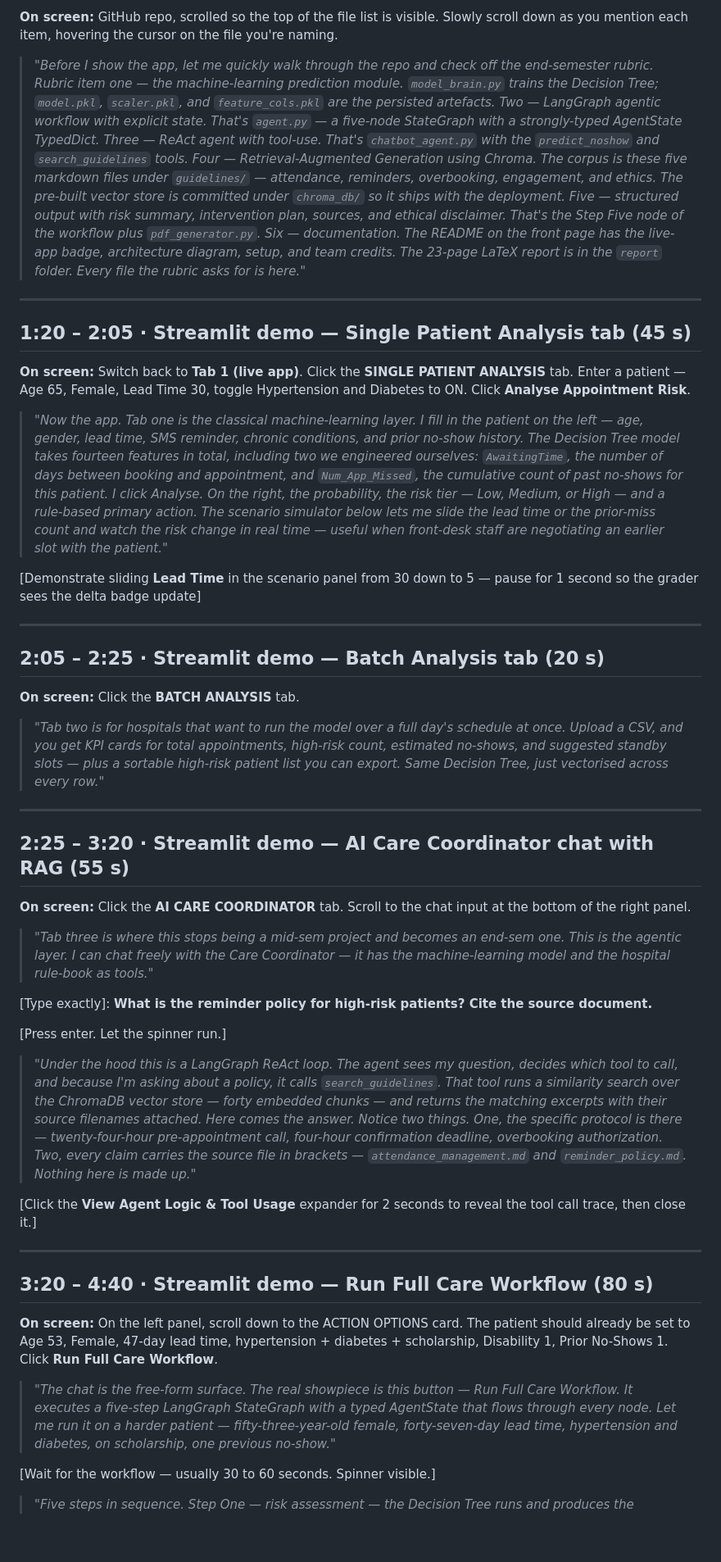
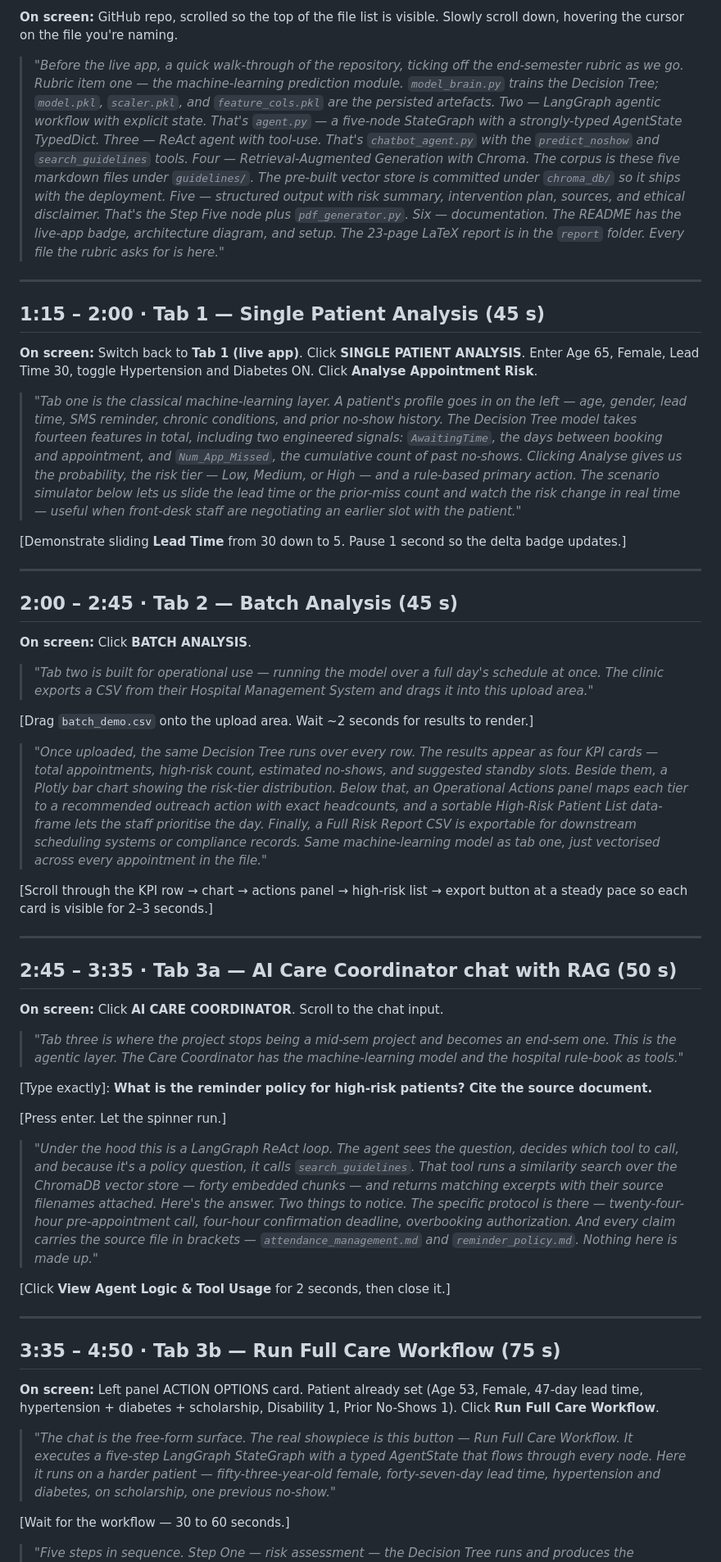
Before and after one commit to Ansh1816/gen_ai_capstone_4, a Markdown page: report/VIDEO_SCRIPT.md, the part around one of its changes. Shown at 82% size. Drawn GitHub-style; blank space fills up the shorter version.

```diff
--- a/report/VIDEO_SCRIPT.md
+++ b/report/VIDEO_SCRIPT.md
@@ -60,58 +63,65 @@
 
-**On screen:** GitHub repo, scrolled so the top of the file list is visible. Slowly scroll down as you mention each item, hovering the cursor on the file you're naming.
+**On screen:** GitHub repo, scrolled so the top of the file list is visible. Slowly scroll down, hovering the cursor on the file you're naming.
 
-> *"Before I show the app, let me quickly walk through the repo and check off the end-semester rubric.*
+> *"Before the live app, a quick walk-through of the repository, ticking off the end-semester rubric as we go.*
 > *Rubric item one — the machine-learning prediction module. `model_brain.py` trains the Decision Tree; `model.pkl`, `scaler.pkl`, and `feature_cols.pkl` are the persisted artefacts.*
 > *Two — LangGraph agentic workflow with explicit state. That's `agent.py` — a five-node StateGraph with a strongly-typed AgentState TypedDict.*
 > *Three — ReAct agent with tool-use. That's `chatbot_agent.py` with the `predict_noshow` and `search_guidelines` tools.*
-> *Four — Retrieval-Augmented Generation using Chroma. The corpus is these five markdown files under `guidelines/` — attendance, reminders, overbooking, engagement, and ethics. The pre-built vector store is committed under `chroma_db/` so it ships with the deployment.*
-> *Five — structured output with risk summary, intervention plan, sources, and ethical disclaimer. That's the Step Five node of the workflow plus `pdf_generator.py`.*
-> *Six — documentation. The README on the front page has the live-app badge, architecture diagram, setup, and team credits. The 23-page LaTeX report is in the `report` folder. Every file the rubric asks for is here."*
+> *Four — Retrieval-Augmented Generation with Chroma. The corpus is these five markdown files under `guidelines/`. The pre-built vector store is committed under `chroma_db/` so it ships with the deployment.*
+> *Five — structured output with risk summary, intervention plan, sources, and ethical disclaimer. That's the Step Five node plus `pdf_generator.py`.*
+> *Six — documentation. The README has the live-app badge, architecture diagram, and setup. The 23-page LaTeX report is in the `report` folder. Every file the rubric asks for is here."*
 
 ---
 
-## 1:20 – 2:05 · Streamlit demo — Single Patient Analysis tab (45 s)
+## 1:15 – 2:00 · Tab 1 — Single Patient Analysis (45 s)
 
-**On screen:** Switch back to **Tab 1 (live app)**. Click the **SINGLE PATIENT ANALYSIS** tab. Enter a patient — Age 65, Female, Lead Time 30, toggle Hypertension and Diabetes to ON. Click **Analyse Appointment Risk**.
+**On screen:** Switch back to **Tab 1 (live app)**. Click **SINGLE PATIENT ANALYSIS**. Enter Age 65, Female, Lead Time 30, toggle Hypertension and Diabetes ON. Click **Analyse Appointment Risk**.
 
-> *"Now the app. Tab one is the classical machine-learning layer. I fill in the patient on the left — age, gender, lead time, SMS reminder, chronic conditions, and prior no-show history. The Decision Tree model takes fourteen features in total, including two we engineered ourselves: `AwaitingTime`, the number of days between booking and appointment, and `Num_App_Missed`, the cumulative count of past no-shows for this patient.*
-> *I click Analyse. On the right, the probability, the risk tier — Low, Medium, or High — and a rule-based primary action. The scenario simulator below lets me slide the lead time or the prior-miss count and watch the risk change in real time — useful when front-desk staff are negotiating an earlier slot with the patient."*
+> *"Tab one is the classical machine-learning layer. A patient's profile goes in on the left — age, gender, lead time, SMS reminder, chronic conditions, and prior no-show history. The Decision Tree model takes fourteen features in total, including two engineered signals: `AwaitingTime`, the days between booking and appointment, and `Num_App_Missed`, the cumulative count of past no-shows.*
+> *Clicking Analyse gives us the probability, the risk tier — Low, Medium, or High — and a rule-based primary action. The scenario simulator below lets us slide the lead time or the prior-miss count and watch the risk change in real time — useful when front-desk staff are negotiating an earlier slot with the patient."*
 
-[Demonstrate sliding **Lead Time** in the scenario panel from 30 down to 5 — pause for 1 second so the grader sees the delta badge update]
+[Demonstrate sliding **Lead Time** from 30 down to 5. Pause 1 second so the delta badge updates.]
 
 ---
 
-## 2:05 – 2:25 · Streamlit demo — Batch Analysis tab (20 s)
+## 2:00 – 2:45 · Tab 2 — Batch Analysis (45 s)
 
-**On screen:** Click the **BATCH ANALYSIS** tab.
+**On screen:** Click **BATCH ANALYSIS**.
 
-> *"Tab two is for hospitals that want to run the model over a full day's schedule at once. Upload a CSV, and you get KPI cards for total appointments, high-risk count, estimated no-shows, and suggested standby slots — plus a sortable high-risk patient list you can export. Same Decision Tree, just vectorised across every row."*
+> *"Tab two is built for operational use — running the model over a full day's schedule at once. The clinic exports a CSV from their Hospital Management System and drags it into this upload area."*
+
+[Drag `batch_demo.csv` onto the upload area. Wait ~2 seconds for results to render.]
+
+> *"Once uploaded, the same Decision Tree runs over every row. The results appear as four KPI cards — total appointments, high-risk count, estimated no-shows, and suggested standby slots. Beside them, a Plotly bar chart showing the risk-tier distribution.*
+> *Below that, an Operational Actions panel maps each tier to a recommended outreach action with exact headcounts, and a sortable High-Risk Patient List data-frame lets the staff prioritise the day. Finally, a Full Risk Report CSV is exportable for downstream scheduling systems or compliance records. Same machine-learning model as tab one, just vectorised across every appointment in the file."*
+
+[Scroll through the KPI row → chart → actions panel → high-risk list → export button at a steady pace so each card is visible for 2–3 seconds.]
 
 ---
 
-## 2:25 – 3:20 · Streamlit demo — AI Care Coordinator chat with RAG (55 s)
+## 2:45 – 3:35 · Tab 3a — AI Care Coordinator chat with RAG (50 s)
 
-**On screen:** Click the **AI CARE COORDINATOR** tab. Scroll to the chat input at the bottom of the right panel.
+**On screen:** Click **AI CARE COORDINATOR**. Scroll to the chat input.
 
-> *"Tab three is where this stops being a mid-sem project and becomes an end-sem one. This is the agentic layer. I can chat freely with the Care Coordinator — it has the machine-learning model and the hospital rule-book as tools."*
+> *"Tab three is where the project stops being a mid-sem project and becomes an end-sem one. This is the agentic layer. The Care Coordinator has the machine-learning model and the hospital rule-book as tools."*
 
 [Type exactly]: **What is the reminder policy for high-risk patients? Cite the source document.**
 
 [Press enter. Let the spinner run.]
 
-> *"Under the hood this is a LangGraph ReAct loop. The agent sees my question, decides which tool to call, and because I'm asking about a policy, it calls `search_guidelines`. That tool runs a similarity search over the ChromaDB vector store — forty embedded chunks — and returns the matching excerpts with their source filenames attached.*
-> *Here comes the answer. Notice two things. One, the specific protocol is there — twenty-four-hour pre-appointment call, four-hour confirmation deadline, overbooking authorization. Two, every claim carries the source file in brackets — `attendance_management.md` and `reminder_policy.md`. Nothing here is made up."*
+> *"Under the hood this is a LangGraph ReAct loop. The agent sees the question, decides which tool to call, and because it's a policy question, it calls `search_guidelines`. That tool runs a similarity search over the ChromaDB vector store — forty embedded chunks — and returns matching excerpts with their source filenames attached.*
+> *Here's the answer. Two things to notice. The specific protocol is there — twenty-four-hour pre-appointment call, four-hour confirmation deadline, overbooking authorization. And every claim carries the source file in brackets — `attendance_management.md` and `reminder_policy.md`. Nothing here is made up."*
 
-[Click the **View Agent Logic & Tool Usage** expander for 2 seconds to reveal the tool call trace, then close it.]
+[Click **View Agent Logic & Tool Usage** for 2 seconds, then close it.]
 
 ---
 
-## 3:20 – 4:40 · Streamlit demo — Run Full Care Workflow (80 s)
+## 3:35 – 4:50 · Tab 3b — Run Full Care Workflow (75 s)
 
-**On screen:** On the left panel, scroll down to the ACTION OPTIONS card. The patient should already be set to Age 53, Female, 47-day lead time, hypertension + diabetes + scholarship, Disability 1, Prior No-Shows 1. Click **Run Full Care Workflow**.
+**On screen:** Left panel ACTION OPTIONS card. Patient already set (Age 53, Female, 47-day lead time, hypertension + diabetes + scholarship, Disability 1, Prior No-Shows 1). Click **Run Full Care Workflow**.
 
-> *"The chat is the free-form surface. The real showpiece is this button — Run Full Care Workflow. It executes a five-step LangGraph StateGraph with a typed AgentState that flows through every node. Let me run it on a harder patient — fifty-three-year-old female, forty-seven-day lead time, hypertension and diabetes, on scholarship, one previous no-show."*
+> *"The chat is the free-form surface. The real showpiece is this button — Run Full Care Workflow. It executes a five-step LangGraph StateGraph with a typed AgentState that flows through every node. Here it runs on a harder patient — fifty-three-year-old female, forty-seven-day lead time, hypertension and diabetes, on scholarship, one previous no-show."*
 
-[Wait for the workflow — usually 30 to 60 seconds. Spinner visible.]
+[Wait for the workflow — 30 to 60 seconds.]
 
 > *"Five steps in sequence. Step One — risk assessment — the Decision Tree runs and produces the probability and tier.*
```
Also changed, not shown: other parts of report/VIDEO_SCRIPT.md (+46 -46 lines).
